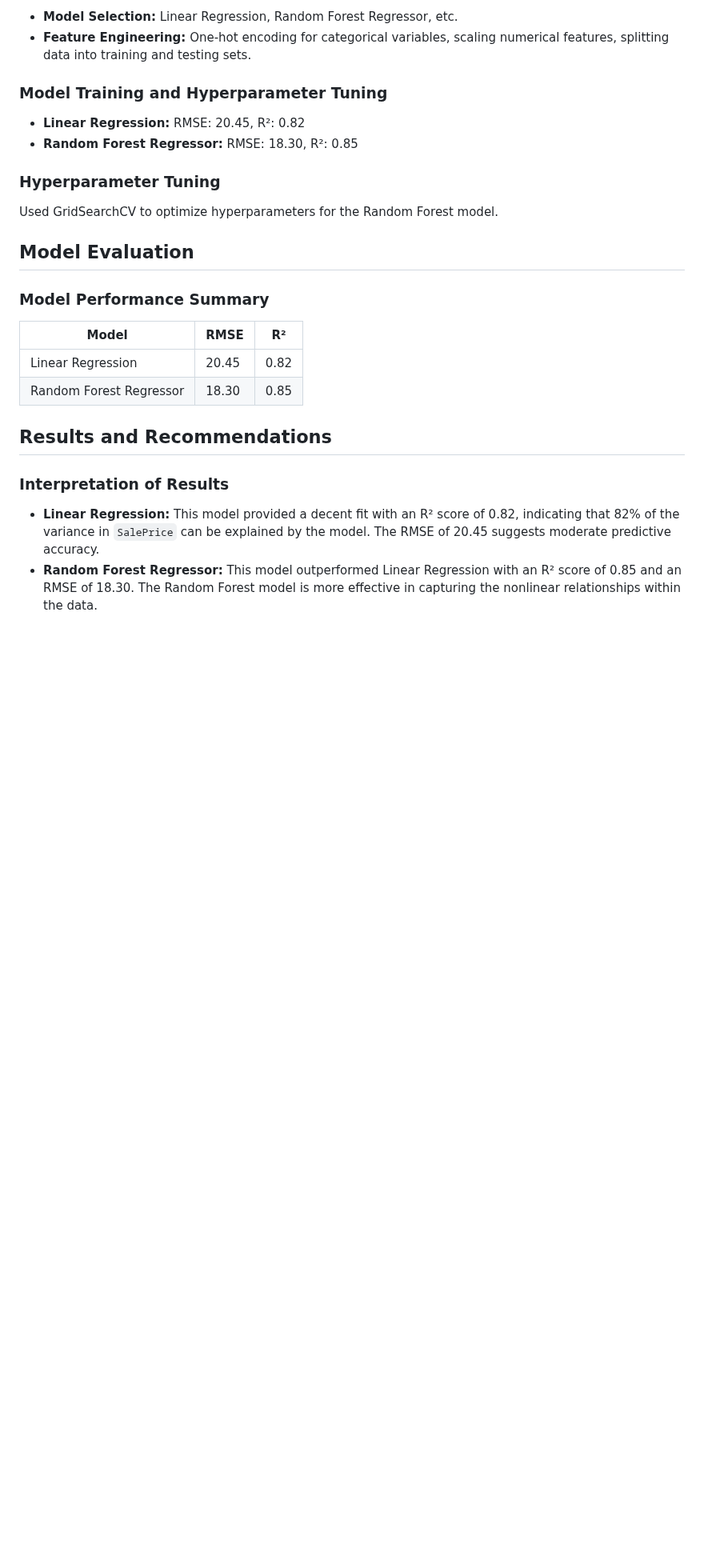
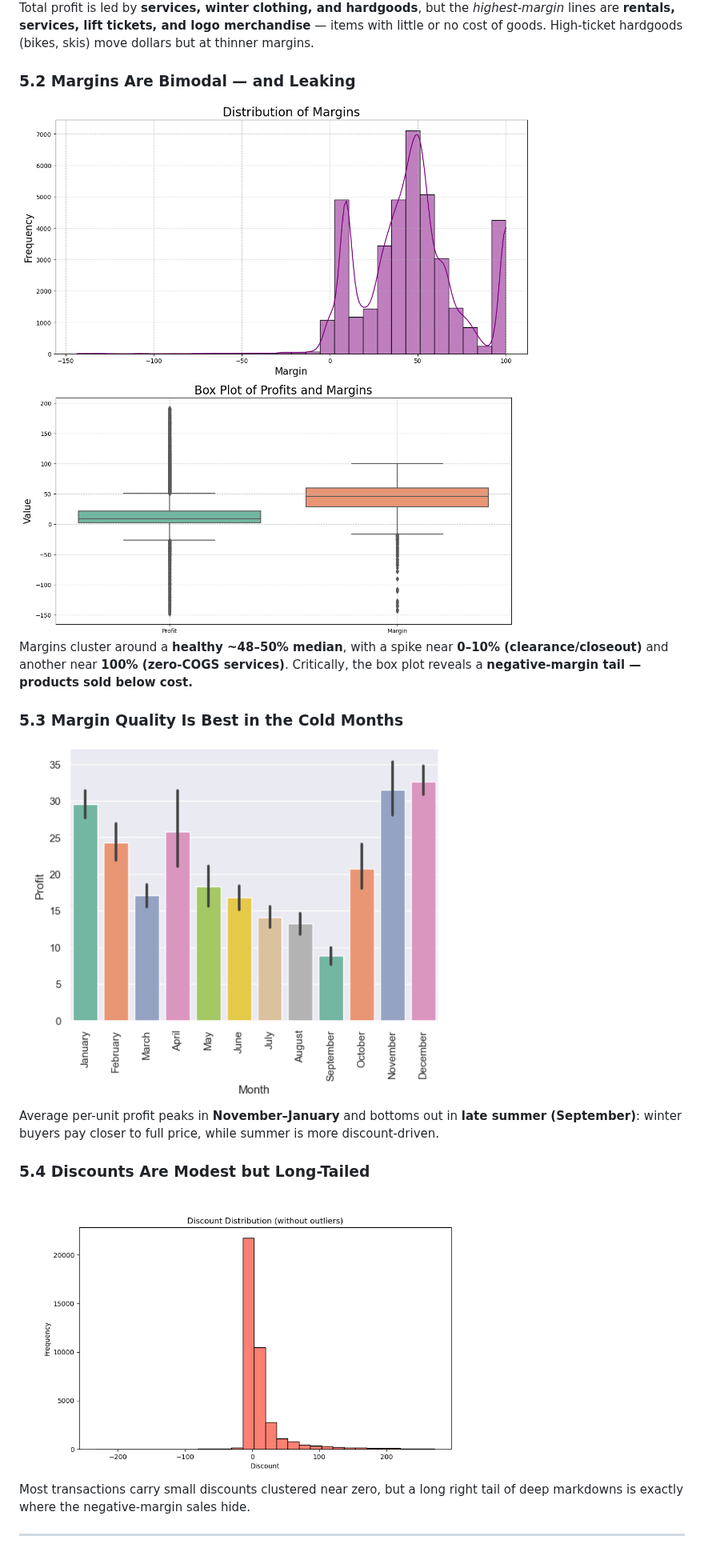
Before and after one commit to MappingKat/SunlightMtnRetail, a Markdown page: reports/report.md, the part around one of its changes. Shown at 80% size. Rendered like a GitHub page; pictures changed too: reports/figures/discount-distribution-clean.png (added); blank space fills up the shorter version.

```diff
--- a/reports/report.md
+++ b/reports/report.md
@@ -67,29 +118,24 @@ The dataset comprises various attributes of products and sales, including `Produ
 
-- **Model Selection:** Linear Regression, Random Forest Regressor, etc.
-- **Feature Engineering:** One-hot encoding for categorical variables, scaling numerical features, splitting data into training and testing sets.
+Total profit is led by **services, winter clothing, and hardgoods**, but the *highest-margin* lines are **rentals, services, lift tickets, and logo merchandise** — items with little or no cost of goods. High-ticket hardgoods (bikes, skis) move dollars but at thinner margins.
 
-### Model Training and Hyperparameter Tuning
+### 5.2 Margins Are Bimodal — and Leaking
 
-- **Linear Regression:** RMSE: 20.45, R²: 0.82
-- **Random Forest Regressor:** RMSE: 18.30, R²: 0.85
+<img src="figures/distribution-of-margins.png" alt="Distribution of margins" width="640"/>
+<img src="figures/box-plots-profit-margin.png" alt="Box plot of profits and margins" width="620"/>
 
-### Hyperparameter Tuning
+Margins cluster around a **healthy ~48–50% median**, with a spike near **0–10% (clearance/closeout)** and another near **100% (zero-COGS services)**. Critically, the box plot reveals a **negative-margin tail — products sold below cost.**
 
-Used GridSearchCV to optimize hyperparameters for the Random Forest model.
+### 5.3 Margin Quality Is Best in the Cold Months
 
-## Model Evaluation
+<img src="figures/Sunlight_3.png" alt="Average profit by month" width="540"/>
 
-### Model Performance Summary
+Average per-unit profit peaks in **November–January** and bottoms out in **late summer (September)**: winter buyers pay closer to full price, while summer is more discount-driven.
 
-| Model                  | RMSE  | R²   |
-|------------------------|-------|------|
-| Linear Regression      | 20.45 | 0.82 |
-| Random Forest Regressor| 18.30 | 0.85 |
+### 5.4 Discounts Are Modest but Long-Tailed
 
-## Results and Recommendations
+<img src="figures/discount-distribution-clean.png" alt="Discount distribution (cleaned)" width="600"/>
 
-### Interpretation of Results
+Most transactions carry small discounts clustered near zero, but a long right tail of deep markdowns is exactly where the negative-margin sales hide.
 
-- **Linear Regression:** This model provided a decent fit with an R² score of 0.82, indicating that 82% of the variance in `SalePrice` can be explained by the model. The RMSE of 20.45 suggests moderate predictive accuracy.
-- **Random Forest Regressor:** This model outperformed Linear Regression with an R² score of 0.85 and an RMSE of 18.30. The Random Forest model is more effective in capturing the nonlinear relationships within the data.
+---
 
```
Also changed, not shown: other parts of reports/report.md (+116 -44 lines), reports/figures/category_vs_msrp.png (deleted), reports/figures/discount_distribution.png (deleted), reports/figures/msrp_distribution.png (deleted).
